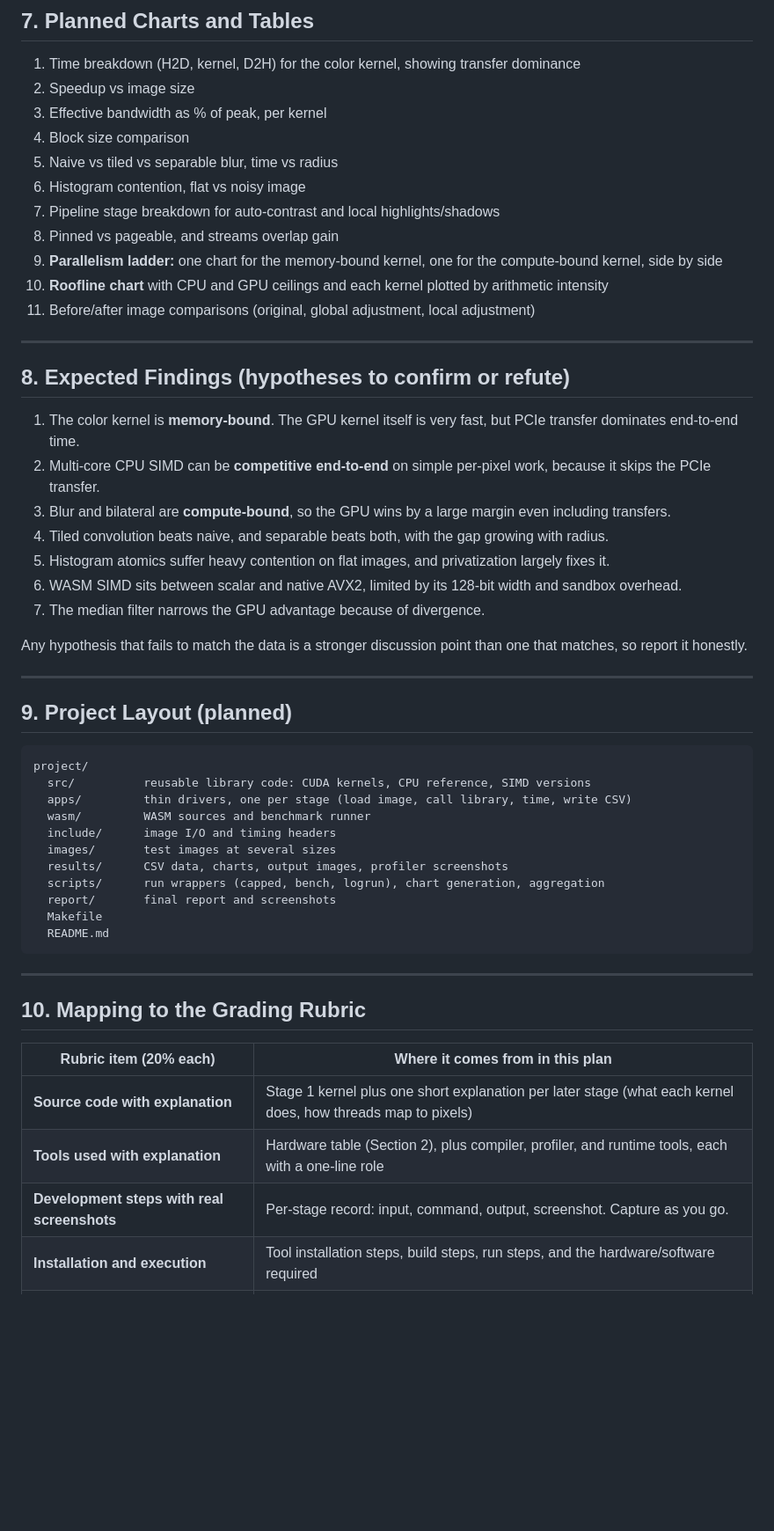
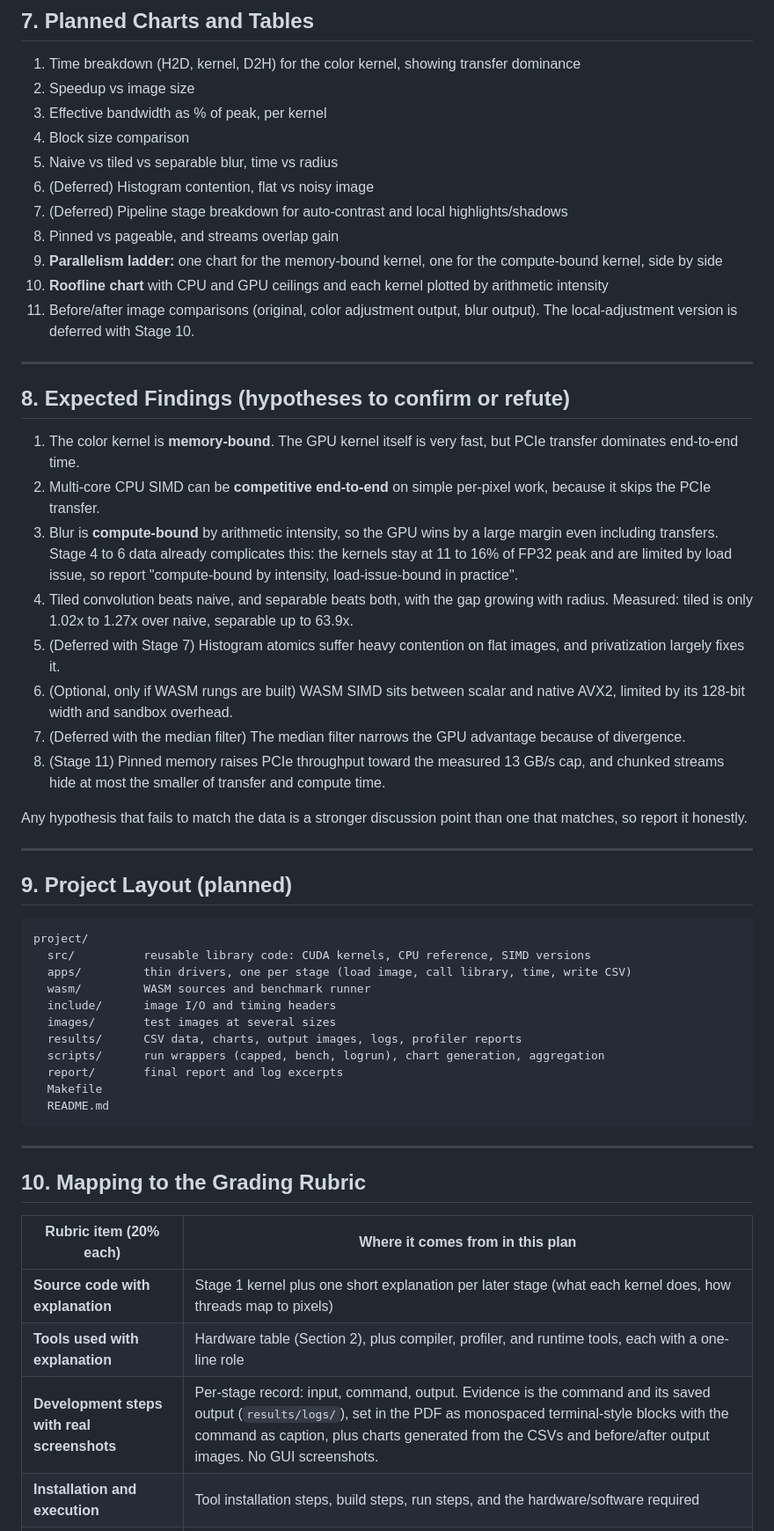
Before and after one commit to lemasc/img-processing, a Markdown page: docs/plans/full-project-plan.md, the part around one of its changes. Shown at 88% size. Drawn GitHub-style; blank space fills up the shorter version.

Commit message:
docs: revise plan scope, keep stages 11 and 12, defer 7-10
Co-Authored-By: Claude Sonnet 5.5 <noreply@anthropic.com>
Claude-Session: https://claude.ai/code/session_012zs8uHmFQXfJdUXFYU6jtv

````diff
--- a/docs/plans/full-project-plan.md
+++ b/docs/plans/full-project-plan.md
@@ -241,12 +256,12 @@ A branch-heavy counterexample showing warp divergence, and a case where the GPU
 3. Effective bandwidth as % of peak, per kernel
 4. Block size comparison
 5. Naive vs tiled vs separable blur, time vs radius
-6. Histogram contention, flat vs noisy image
-7. Pipeline stage breakdown for auto-contrast and local highlights/shadows
+6. (Deferred) Histogram contention, flat vs noisy image
+7. (Deferred) Pipeline stage breakdown for auto-contrast and local highlights/shadows
 8. Pinned vs pageable, and streams overlap gain
 9. **Parallelism ladder:** one chart for the memory-bound kernel, one for the compute-bound kernel, side by side
 10. **Roofline chart** with CPU and GPU ceilings and each kernel plotted by arithmetic intensity
-11. Before/after image comparisons (original, global adjustment, local adjustment)
+11. Before/after image comparisons (original, color adjustment output, blur output). The local-adjustment version is deferred with Stage 10.
 
 ---
 
@@ -254,11 +269,12 @@ A branch-heavy counterexample showing warp divergence, and a case where the GPU
 
 1. The color kernel is **memory-bound**. The GPU kernel itself is very fast, but PCIe transfer dominates end-to-end time.
 2. Multi-core CPU SIMD can be **competitive end-to-end** on simple per-pixel work, because it skips the PCIe transfer.
-3. Blur and bilateral are **compute-bound**, so the GPU wins by a large margin even including transfers.
-4. Tiled convolution beats naive, and separable beats both, with the gap growing with radius.
-5. Histogram atomics suffer heavy contention on flat images, and privatization largely fixes it.
-6. WASM SIMD sits between scalar and native AVX2, limited by its 128-bit width and sandbox overhead.
-7. The median filter narrows the GPU advantage because of divergence.
+3. Blur is **compute-bound** by arithmetic intensity, so the GPU wins by a large margin even including transfers. Stage 4 to 6 data already complicates this: the kernels stay at 11 to 16% of FP32 peak and are limited by load issue, so report "compute-bound by intensity, load-issue-bound in practice".
+4. Tiled convolution beats naive, and separable beats both, with the gap growing with radius. Measured: tiled is only 1.02x to 1.27x over naive, separable up to 63.9x.
+5. (Deferred with Stage 7) Histogram atomics suffer heavy contention on flat images, and privatization largely fixes it.
+6. (Optional, only if WASM rungs are built) WASM SIMD sits between scalar and native AVX2, limited by its 128-bit width and sandbox overhead.
+7. (Deferred with the median filter) The median filter narrows the GPU advantage because of divergence.
+8. (Stage 11) Pinned memory raises PCIe throughput toward the measured 13 GB/s cap, and chunked streams hide at most the smaller of transfer and compute time.
 
 Any hypothesis that fails to match the data is a stronger discussion point than one that matches, so report it honestly.
 
@@ -273,9 +289,9 @@ project/
   wasm/         WASM sources and benchmark runner
   include/      image I/O and timing headers
   images/       test images at several sizes
-  results/      CSV data, charts, output images, profiler screenshots
+  results/      CSV data, charts, output images, logs, profiler reports
   scripts/      run wrappers (capped, bench, logrun), chart generation, aggregation
-  report/       final report and screenshots
+  report/       final report and log excerpts
   Makefile
   README.md
 ```
@@ -288,7 +304,7 @@ project/
 |---|---|
 | **Source code with explanation** | Stage 1 kernel plus one short explanation per later stage (what each kernel does, how threads map to pixels) |
 | **Tools used with explanation** | Hardware table (Section 2), plus compiler, profiler, and runtime tools, each with a one-line role |
-| **Development steps with real screenshots** | Per-stage record: input, command, output, screenshot. Capture as you go. |
+| **Development steps with real screenshots** | Per-stage record: input, command, output. Evidence is the command and its saved output (`results/logs/`), set in the PDF as monospaced terminal-style blocks with the command as caption, plus charts generated from the CSVs and before/after output images. No GUI screenshots. |
 | **Installation and execution** | Tool installation steps, build steps, run steps, and the hardware/software required |
 | **Experiment summary** | Resources used (hardware and software), findings from Section 8, charts from Section 7 |
 
````
Also changed, not shown: other parts of docs/plans/full-project-plan.md (+43 -27 lines).
